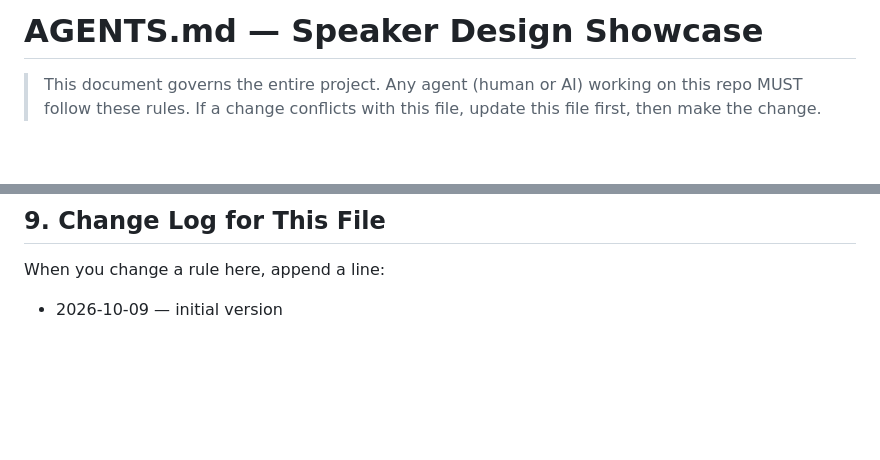
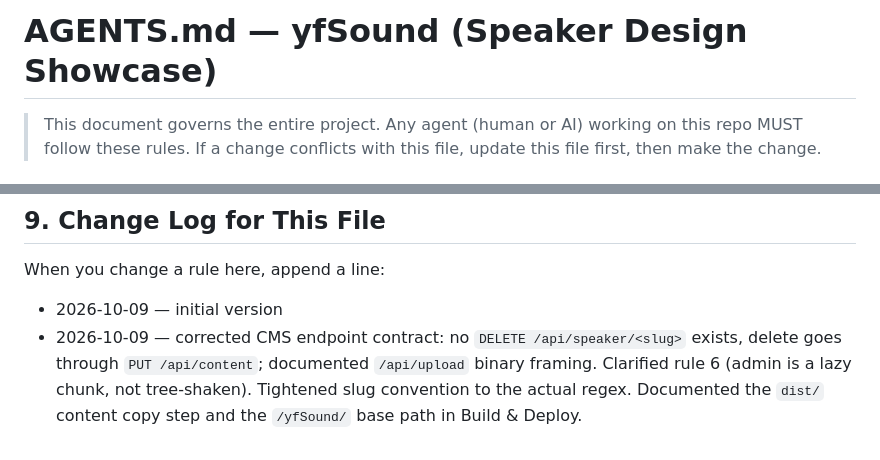
Before and after one commit to yeukfung/yfSound, a Markdown page: AGENTS.md, 2 parts joined by grey strips. GitHub-like rendering; blank space fills up the shorter version.

```diff
--- a/AGENTS.md
+++ b/AGENTS.md
@@ -1,4 +1,4 @@
-# AGENTS.md — Speaker Design Showcase
+# AGENTS.md — yfSound (Speaker Design Showcase)
 
 > This document governs the entire project. Any agent (human or AI) working on this
 > repo MUST follow these rules. If a change conflicts with this file, update this
@@ -161,3 +177,8 @@ No transforms, no bounces. Blinking cursor allowed on the site title via
 When you change a rule here, append a line:
 
 - 2026-10-09 — initial version
+- 2026-10-09 — corrected CMS endpoint contract: no `DELETE /api/speaker/<slug>`
+  exists, delete goes through `PUT /api/content`; documented `/api/upload` binary
+  framing. Clarified rule 6 (admin is a lazy chunk, not tree-shaken). Tightened
+  slug convention to the actual regex. Documented the `dist/` content copy step
+  and the `/yfSound/` base path in Build & Deploy.
```
Also changed, not shown: other parts of AGENTS.md (+22 -6 lines).
